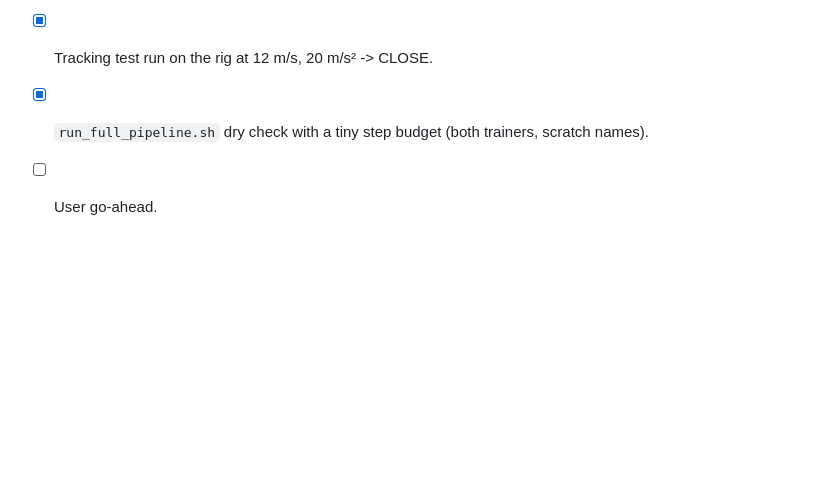
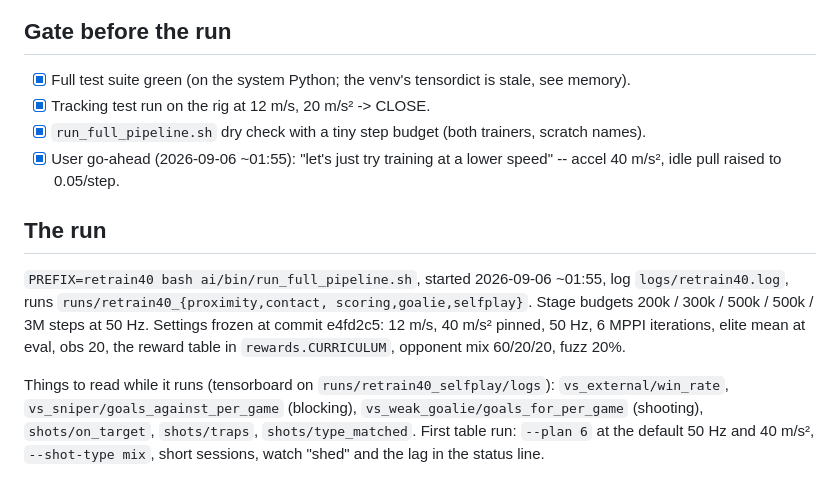
Before and after one commit to misprit7/airhockey, a Markdown page: ai/RETRAIN.md, the part around the change. GitHub-like rendering; blank space fills up the shorter version.

Commit message:
RETRAIN.md: the run is started (retrain40)
Co-Authored-By: Claude Fable 5.1 <noreply@anthropic.com>
Claude-Session: https://claude.ai/code/session_01TN2jJNAqUHJpNEtea24AYh

```diff
--- a/ai/RETRAIN.md
+++ b/ai/RETRAIN.md
@@ -220,4 +220,21 @@ the next live session should log both before trusting either.
       is stale, see memory).
 - [x] Tracking test run on the rig at 12 m/s, 20 m/s² -> CLOSE.
 - [x] `run_full_pipeline.sh` dry check with a tiny step budget (both trainers, scratch names).
-- [ ] User go-ahead.
+- [x] User go-ahead (2026-09-06 ~01:55): "let's just try training at a
+      lower speed" -- accel 40 m/s², idle pull raised to 0.05/step.
+
+## The run
+
+`PREFIX=retrain40 bash ai/bin/run_full_pipeline.sh`, started 2026-09-06
+~01:55, log `logs/retrain40.log`, runs `runs/retrain40_{proximity,contact,
+scoring,goalie,selfplay}`. Stage budgets 200k / 300k / 500k / 500k / 3M
+steps at 50 Hz. Settings frozen at commit e4fd2c5: 12 m/s, 40 m/s²
+pinned, 50 Hz, 6 MPPI iterations, elite mean at eval, obs 20, the reward
+table in `rewards.CURRICULUM`, opponent mix 60/20/20, fuzz 20%.
+
+Things to read while it runs (tensorboard on `runs/retrain40_selfplay/logs`):
+`vs_external/win_rate`, `vs_sniper/goals_against_per_game` (blocking),
+`vs_weak_goalie/goals_for_per_game` (shooting), `shots/on_target`,
+`shots/traps`, `shots/type_matched`. First table run: `--plan 6` at the
+default 50 Hz and 40 m/s², `--shot-type mix`, short sessions, watch
+"shed" and the lag in the status line.
```
